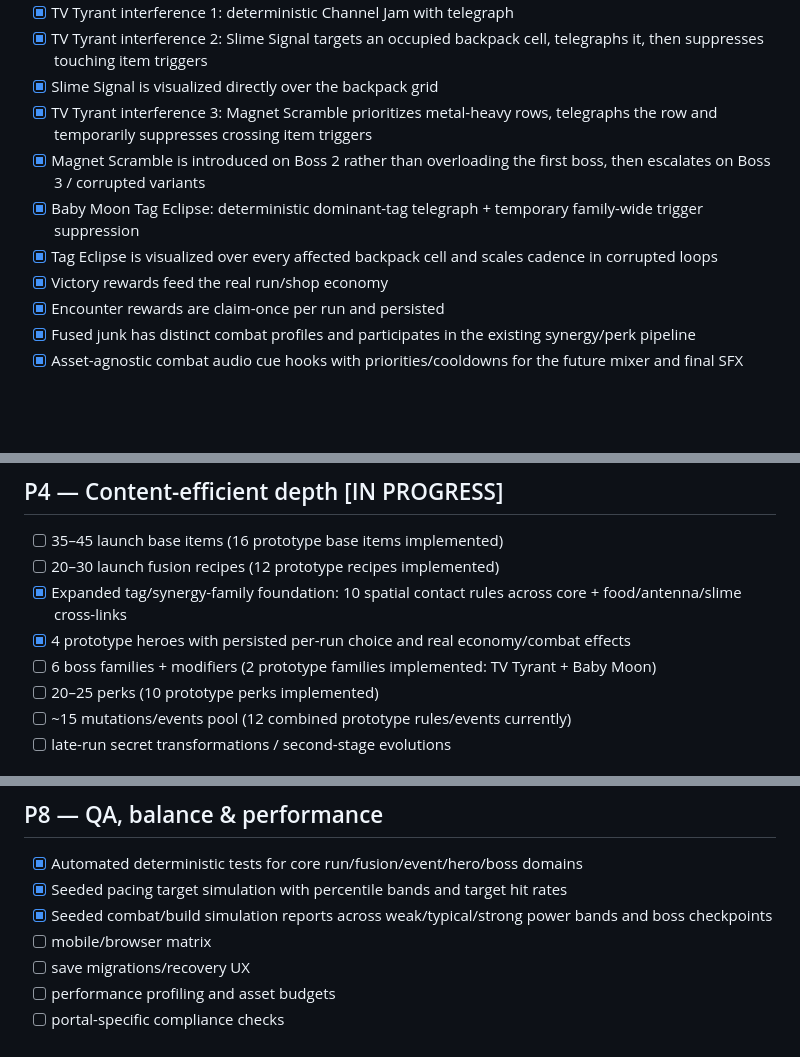
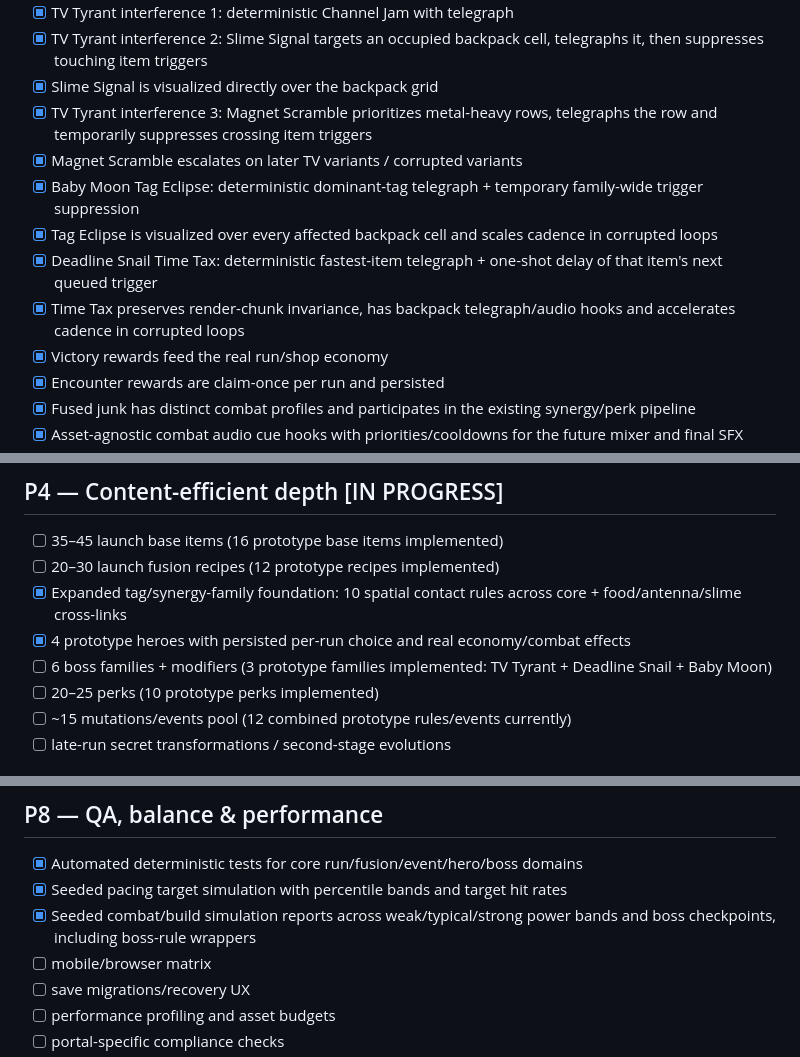
Before and after one commit to ivangemini/Game3, a Markdown page: ROADMAP.md, 3 parts joined by grey strips. Rendered like a GitHub page; blank space fills up the shorter version.

Commit message:
docs: track Deadline Snail boss family

```diff
--- a/ROADMAP.md
+++ b/ROADMAP.md
@@ -39,9 +39,11 @@
 - [x] TV Tyrant interference 2: Slime Signal targets an occupied backpack cell, telegraphs it, then suppresses touching item triggers
 - [x] Slime Signal is visualized directly over the backpack grid
 - [x] TV Tyrant interference 3: Magnet Scramble prioritizes metal-heavy rows, telegraphs the row and temporarily suppresses crossing item triggers
-- [x] Magnet Scramble is introduced on Boss 2 rather than overloading the first boss, then escalates on Boss 3 / corrupted variants
+- [x] Magnet Scramble escalates on later TV variants / corrupted variants
 - [x] Baby Moon Tag Eclipse: deterministic dominant-tag telegraph + temporary family-wide trigger suppression
 - [x] Tag Eclipse is visualized over every affected backpack cell and scales cadence in corrupted loops
+- [x] Deadline Snail Time Tax: deterministic fastest-item telegraph + one-shot delay of that item's next queued trigger
+- [x] Time Tax preserves render-chunk invariance, has backpack telegraph/audio hooks and accelerates cadence in corrupted loops
 - [x] Victory rewards feed the real run/shop economy
 - [x] Encounter rewards are claim-once per run and persisted
 - [x] Fused junk has distinct combat profiles and participates in the existing synergy/perk pipeline
@@ -77,7 +79,7 @@
 - [ ] 20–30 launch fusion recipes (12 prototype recipes implemented)
 - [x] Expanded tag/synergy-family foundation: 10 spatial contact rules across core + food/antenna/slime cross-links
 - [x] 4 prototype heroes with persisted per-run choice and real economy/combat effects
-- [ ] 6 boss families + modifiers (2 prototype families implemented: TV Tyrant + Baby Moon)
+- [ ] 6 boss families + modifiers (3 prototype families implemented: TV Tyrant + Deadline Snail + Baby Moon)
 - [ ] 20–25 perks (10 prototype perks implemented)
 - [ ] ~15 mutations/events pool (12 combined prototype rules/events currently)
 - [ ] late-run secret transformations / second-stage evolutions
@@ -109,7 +111,7 @@
 ## P8 — QA, balance & performance
 - [x] Automated deterministic tests for core run/fusion/event/hero/boss domains
 - [x] Seeded pacing target simulation with percentile bands and target hit rates
-- [x] Seeded combat/build simulation reports across weak/typical/strong power bands and boss checkpoints
+- [x] Seeded combat/build simulation reports across weak/typical/strong power bands and boss checkpoints, including boss-rule wrappers
 - [ ] mobile/browser matrix
 - [ ] save migrations/recovery UX
 - [ ] performance profiling and asset budgets
```
